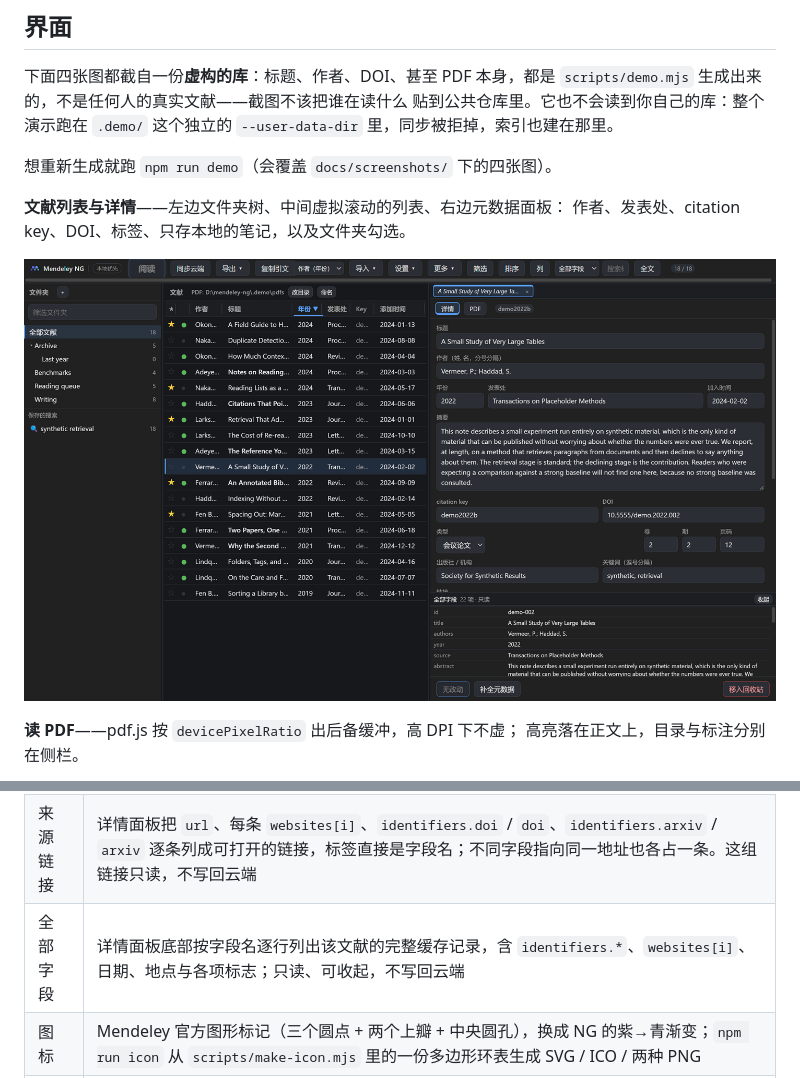
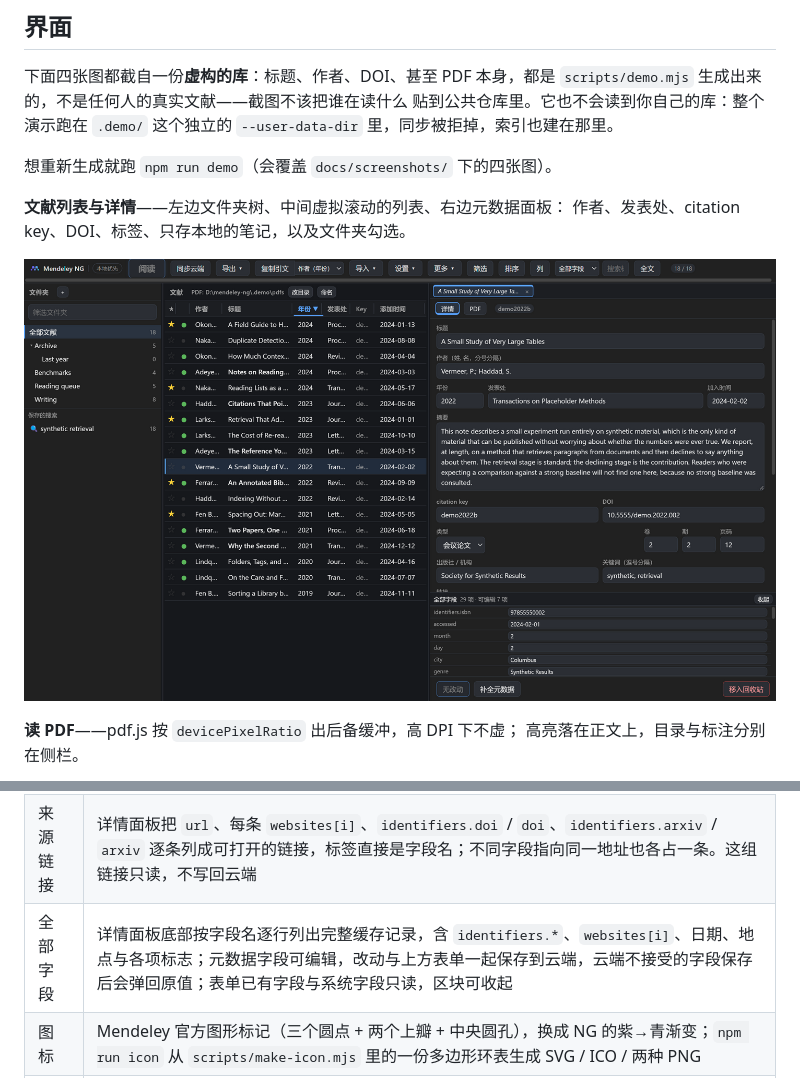
Before and after one commit to shenyunhang/Mendeley-NG, a Markdown page: README.md, 2 parts joined by grey strips. Drawn GitHub-style; pictures changed too: docs/screenshots/01-library-dark.png.

```diff
--- a/README.md
+++ b/README.md
@@ -275,7 +275,7 @@ error 1010，`/oauth/token` 也一样。把响应里的 `access_token` / `refres
 | 状态行 | 同步结果和更新提示排在工具栏下面独占一行，整句换行显示、不截断；「已是最新版本」读过后自动收起 |
 | 长文字 | 标题、命中片段和标注句子最多两行，超出的部分悬停看全文；所有单行省略号都带完整内容的提示，不会再静默吞掉尾字 |
 | 来源链接 | 详情面板把 `url`、每条 `websites[i]`、`identifiers.doi` / `doi`、`identifiers.arxiv` / `arxiv` 逐条列成可打开的链接，标签直接是字段名；不同字段指向同一地址也各占一条。这组链接只读，不写回云端 |
-| 全部字段 | 详情面板底部按字段名逐行列出该文献的完整缓存记录，含 `identifiers.*`、`websites[i]`、日期、地点与各项标志；只读、可收起，不写回云端 |
+| 全部字段 | 详情面板底部按字段名逐行列出完整缓存记录，含 `identifiers.*`、`websites[i]`、日期、地点与各项标志；元数据字段可编辑，改动与上方表单一起保存到云端，云端不接受的字段保存后会弹回原值；表单已有字段与系统字段只读，区块可收起 |
 | 图标 | Mendeley 官方图形标记（三个圆点 + 两个上瓣 + 中央圆孔），换成 NG 的紫→青渐变；`npm run icon` 从 `scripts/make-icon.mjs` 里的一份多边形环表生成 SVG / ICO / 两种 PNG |
 | 视觉 | 冷色分层的深浅两套配色、统一的圆角与浮层阴影；选中行与主命令用柔和的强调色而不是整块亮蓝；列头、字段标签和活动标签有清晰的层级，空状态是安静的虚线卡片；焦点环、细滚动条和 140ms 过渡，系统设为「减少动态效果」时自动关闭 |
 
```
Also changed, not shown: HANDOFF.md (+7 -7 lines), 5 other files.
